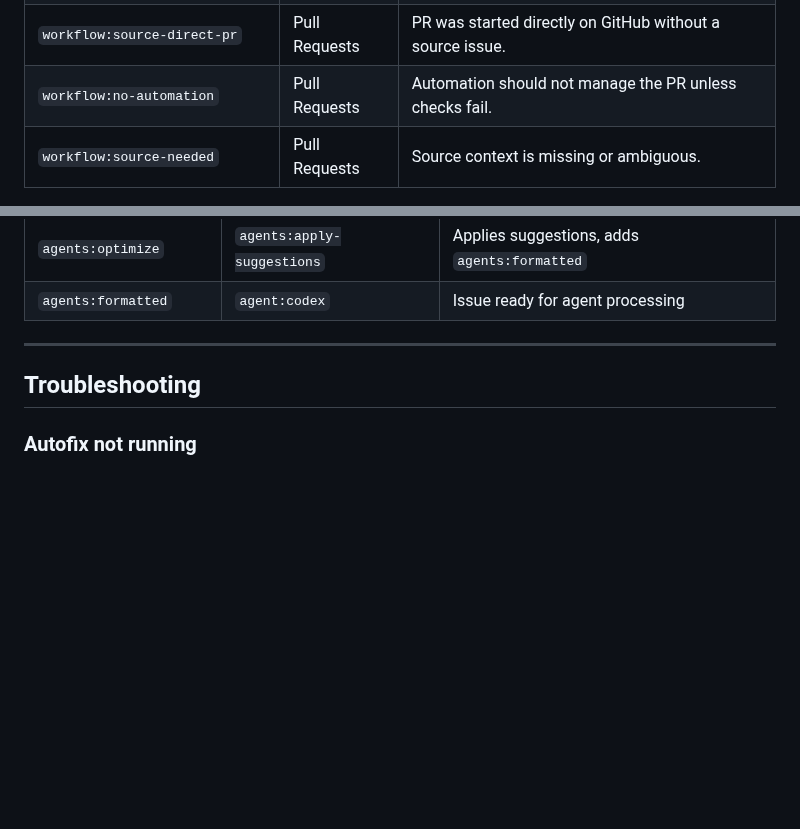
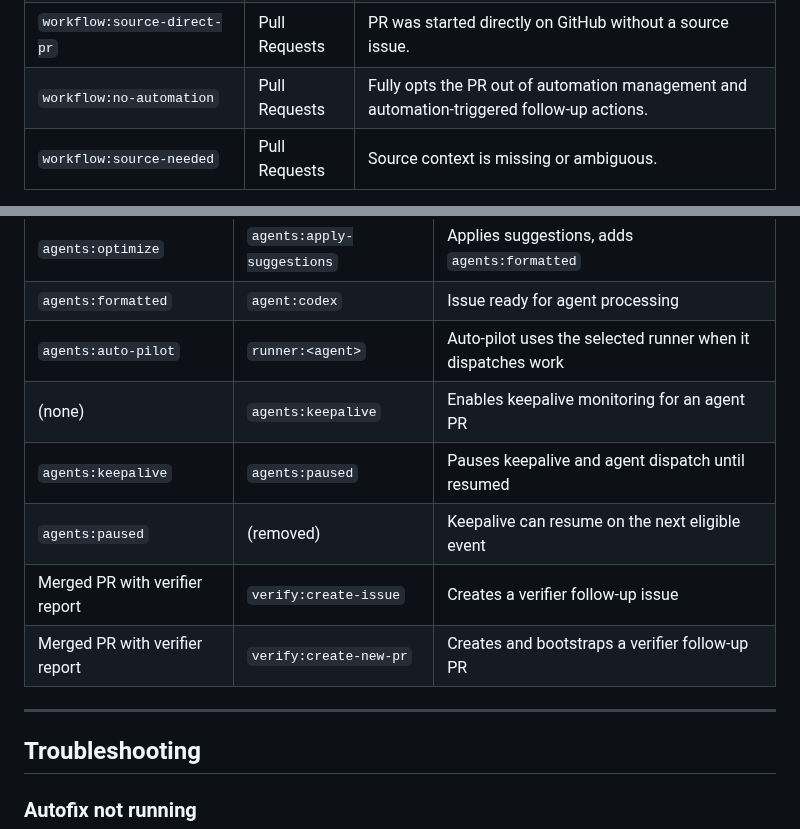
Before and after one commit to stranske/Pension-Data, a Markdown page: docs/LABELS.md, 2 parts joined by grey strips. Drawn GitHub-style; blank space fills up the shorter version.

Commit message:
docs: sync LABELS.md from Workflows repository

```diff
--- a/docs/LABELS.md
+++ b/docs/LABELS.md
@@ -263,7 +263,7 @@ Workflows source classification without forcing a GitHub issue.
 | `workflow:source-dependabot` | Pull Requests | PR source is Dependabot or dependency automation.
 | `workflow:source-review-followup` | Pull Requests | PR source is review feedback follow-up.
 | `workflow:source-direct-pr` | Pull Requests | PR was started directly on GitHub without a source issue.
-| `workflow:no-automation` | Pull Requests | Automation should not manage the PR unless checks fail.
+| `workflow:no-automation` | Pull Requests | Fully opts the PR out of automation management and automation-triggered follow-up actions.
 | `workflow:source-needed` | Pull Requests | Source context is missing or ambiguous.
 
 The Workflow Source table is validated as a three-column Markdown table so label
@@ -448,6 +448,12 @@ These labels are used for categorization but do not trigger workflows.
 | (none) | `agents:optimize` | Analyzes and posts suggestions
 | `agents:optimize` | `agents:apply-suggestions` | Applies suggestions, adds `agents:formatted`
 | `agents:formatted` | `agent:codex` | Issue ready for agent processing
+| `agents:auto-pilot` | `runner:<agent>` | Auto-pilot uses the selected runner when it dispatches work
+| (none) | `agents:keepalive` | Enables keepalive monitoring for an agent PR
+| `agents:keepalive` | `agents:paused` | Pauses keepalive and agent dispatch until resumed
+| `agents:paused` | (removed) | Keepalive can resume on the next eligible event
+| Merged PR with verifier report | `verify:create-issue` | Creates a verifier follow-up issue
+| Merged PR with verifier report | `verify:create-new-pr` | Creates and bootstraps a verifier follow-up PR
 
 ---
 
```
